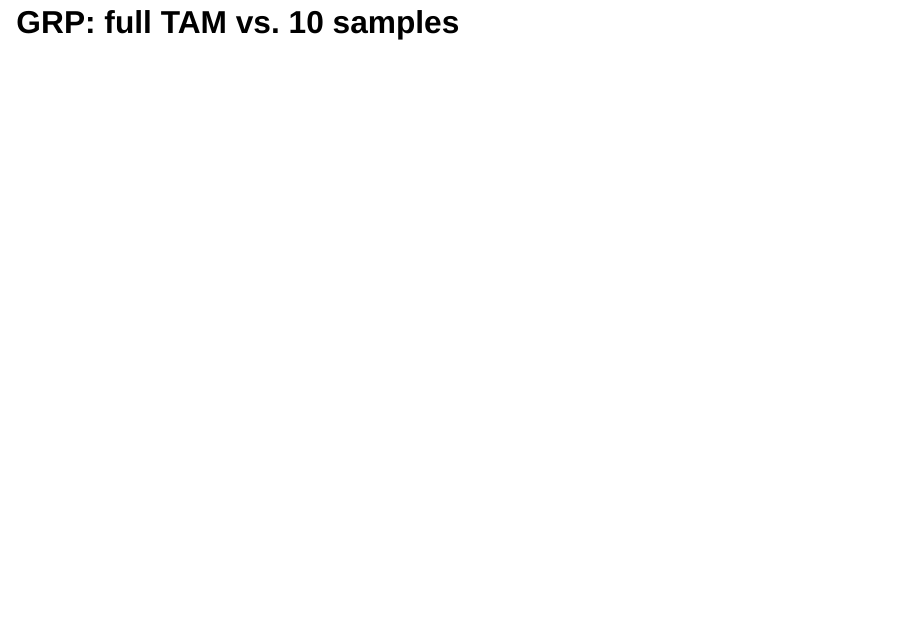
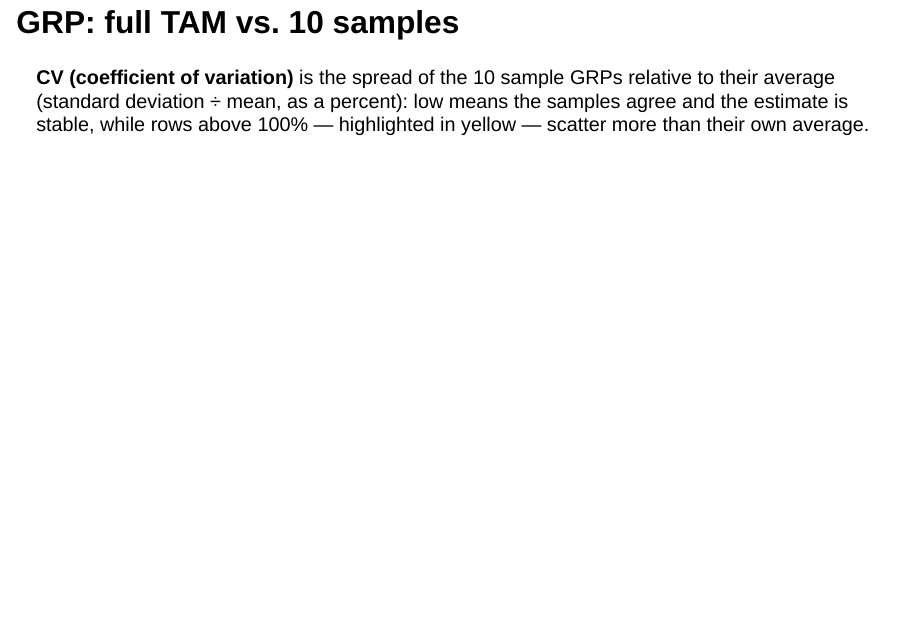
Before and after one commit to robruu/tam-smaller-panel-slides, a Quarto document (EstimateSmallerSample_improved.qmd): page 10 of 12. Rendered offline with R 4.5, knitr and Pandoc in place of Quarto, with nearby package versions; the code chunks are not run, so their results and figures are left out; drawn as Slidy slides in place of the format the file asks for.

Commit message:
Add CV (coefficient of variation) explanation to GRP comparison slide

````diff
--- a/EstimateSmallerSample_improved.qmd
+++ b/EstimateSmallerSample_improved.qmd
@@ -647,6 +647,8 @@ base_df |>
   tab_options(table.font.size = 13, data_row.padding = px(2))
 ```
 
+**CV (coefficient of variation)** is the spread of the 10 sample GRPs relative to their average (standard deviation ÷ mean, as a percent): low means the samples agree and the estimate is stable, while rows above 100% — highlighted in yellow — scatter more than their own average.
+
 ## Total campaign GRP
 
 ```{r}
````
Also changed, not shown: 1 other file.
